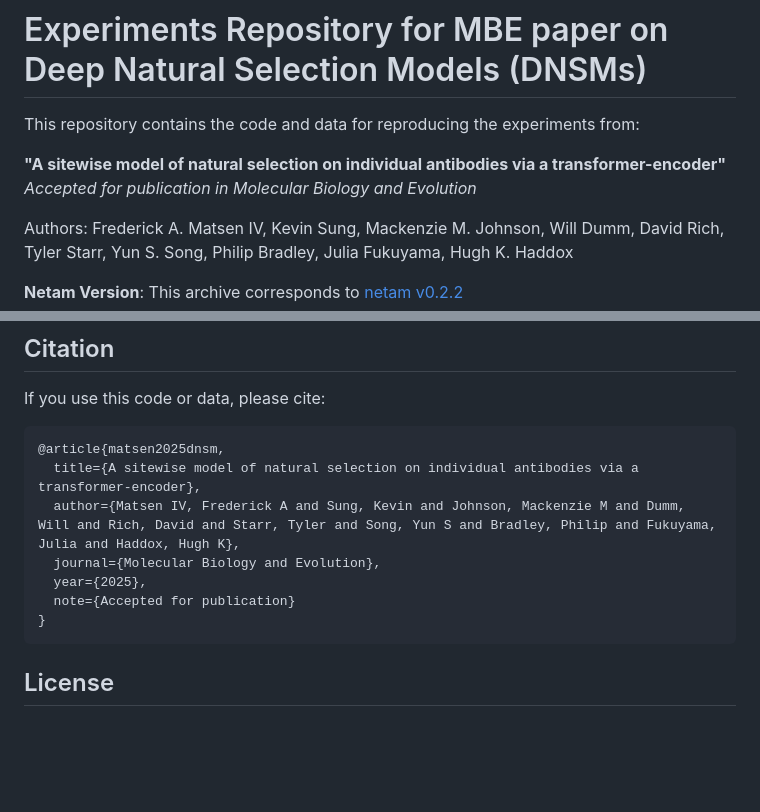
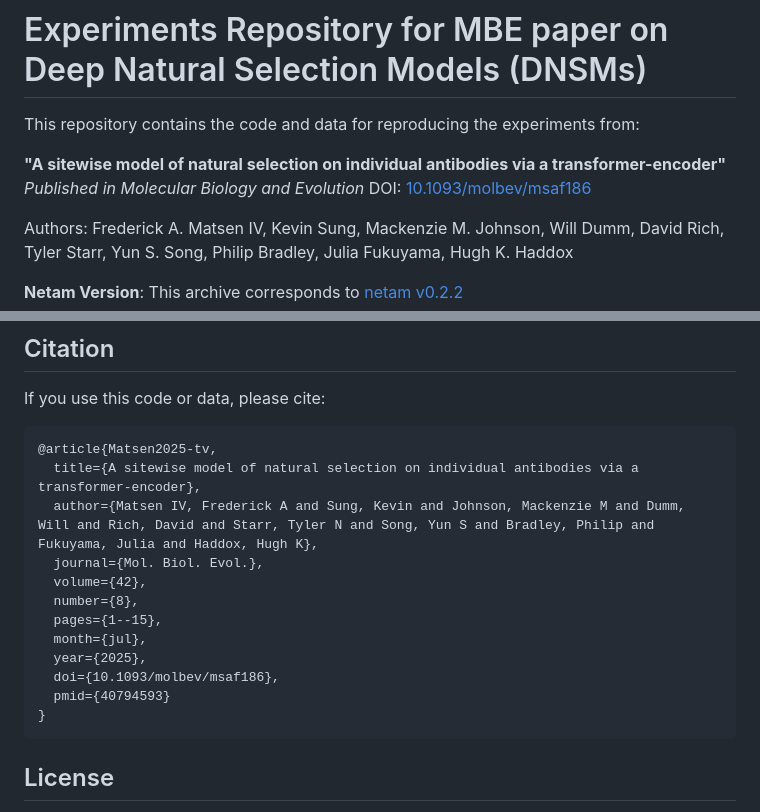
Before and after one commit to matsengrp/dnsm-experiments-mbe, a Markdown page: README.md, 2 parts joined by grey strips. Drawn GitHub-style; blank space fills up the shorter version.

Commit message:
updating citation

````diff
--- a/README.md
+++ b/README.md
@@ -3,7 +3,8 @@
 This repository contains the code and data for reproducing the experiments from:
 
 **"A sitewise model of natural selection on individual antibodies via a transformer-encoder"**
-*Accepted for publication in Molecular Biology and Evolution*
+*Published in Molecular Biology and Evolution*
+DOI: [10.1093/molbev/msaf186](https://doi.org/10.1093/molbev/msaf186)
 
 Authors: Frederick A. Matsen IV, Kevin Sung, Mackenzie M. Johnson, Will Dumm, David Rich, Tyler Starr, Yun S. Song, Philip Bradley, Julia Fukuyama, Hugh K. Haddox
 
@@ -122,12 +123,17 @@ Key examples from the paper:
 If you use this code or data, please cite:
 
 ```bibtex
-@article{matsen2025dnsm,
+@article{Matsen2025-tv,
   title={A sitewise model of natural selection on individual antibodies via a transformer-encoder},
-  author={Matsen IV, Frederick A and Sung, Kevin and Johnson, Mackenzie M and Dumm, Will and Rich, David and Starr, Tyler and Song, Yun S and Bradley, Philip and Fukuyama, Julia and Haddox, Hugh K},
-  journal={Molecular Biology and Evolution},
+  author={Matsen IV, Frederick A and Sung, Kevin and Johnson, Mackenzie M and Dumm, Will and Rich, David and Starr, Tyler N and Song, Yun S and Bradley, Philip and Fukuyama, Julia and Haddox, Hugh K},
+  journal={Mol. Biol. Evol.},
+  volume={42},
+  number={8},
+  pages={1--15},
+  month={jul},
   year={2025},
-  note={Accepted for publication}
+  doi={10.1093/molbev/msaf186},
+  pmid={40794593}
 }
 ```
 
````
